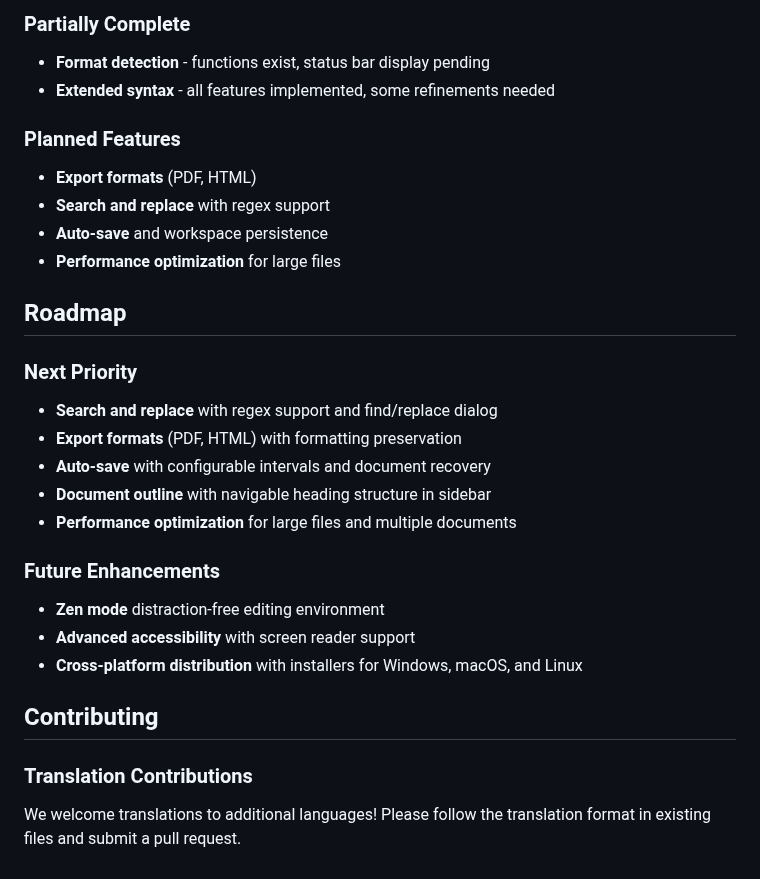
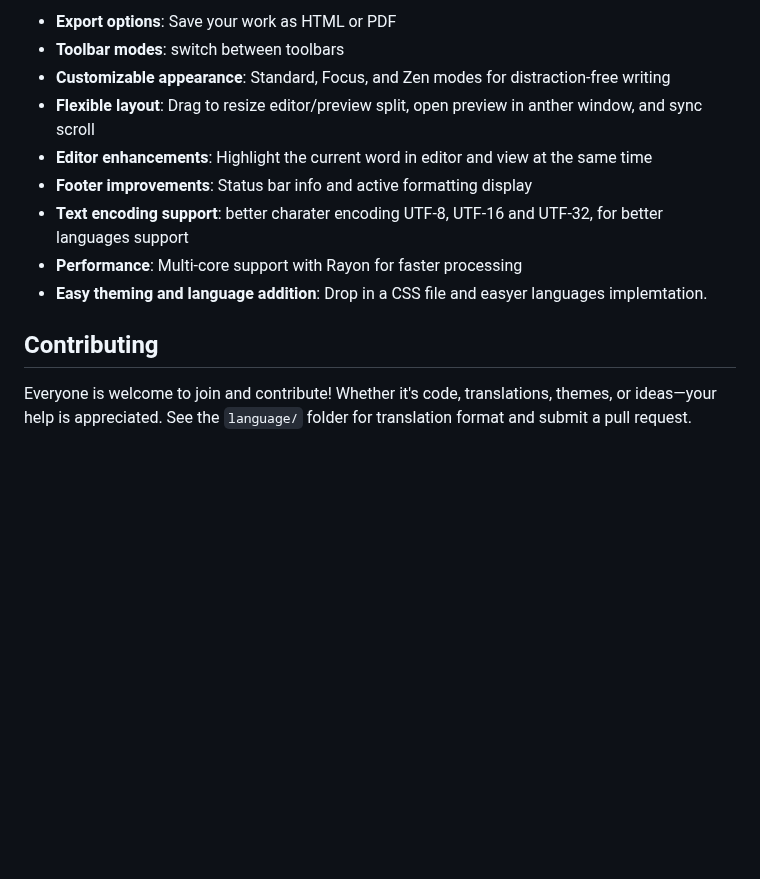
Before and after one commit to Ranrar/Marco, a Markdown page: README.md, the part around one of its changes. Drawn GitHub-style; blank space fills up the shorter version.

```diff
--- a/README.md
+++ b/README.md
@@ -111,28 +39,13 @@ Marco features a clean, modern interface with split-pane editing and full multi-
-### Partially Complete
-- **Format detection** - functions exist, status bar display pending
-- **Extended syntax** - all features implemented, some refinements needed
-
-### Planned Features
-- **Export formats** (PDF, HTML)
-- **Search and replace** with regex support
-- **Auto-save** and workspace persistence
-- **Performance optimization** for large files
-
-## Roadmap
-
-### Next Priority
-- **Search and replace** with regex support and find/replace dialog
-- **Export formats** (PDF, HTML) with formatting preservation
-- **Auto-save** with configurable intervals and document recovery
-- **Document outline** with navigable heading structure in sidebar
-- **Performance optimization** for large files and multiple documents
-
-### Future Enhancements
-- **Zen mode** distraction-free editing environment
-- **Advanced accessibility** with screen reader support
-- **Cross-platform distribution** with installers for Windows, macOS, and Linux
+- **Export options**: Save your work as HTML or PDF
+- **Toolbar modes**: switch between toolbars
+- **Customizable appearance**: Standard, Focus, and Zen modes for distraction-free writing
+- **Flexible layout**: Drag to resize editor/preview split, open preview in anther window, and sync scroll
+- **Editor enhancements**: Highlight the current word in editor and view at the same time
+- **Footer improvements**: Status bar info and active formatting display
+- **Text encoding support**: better charater encoding UTF-8, UTF-16 and UTF-32, for better languages support
+- **Performance**: Multi-core support with Rayon for faster processing
+- **Easy theming and language addition**: Drop in a CSS file and easyer languages implemtation.
 
 ## Contributing
 
-### Translation Contributions
-We welcome translations to additional languages! Please follow the translation format in existing files and submit a pull request.
+Everyone is welcome to join and contribute! Whether it's code, translations, themes, or ideas—your help is appreciated. See the `language/` folder for translation format and submit a pull request.
```
Also changed, not shown: other parts of README.md (+25 -97 lines), src/assets/logo.png (added).
